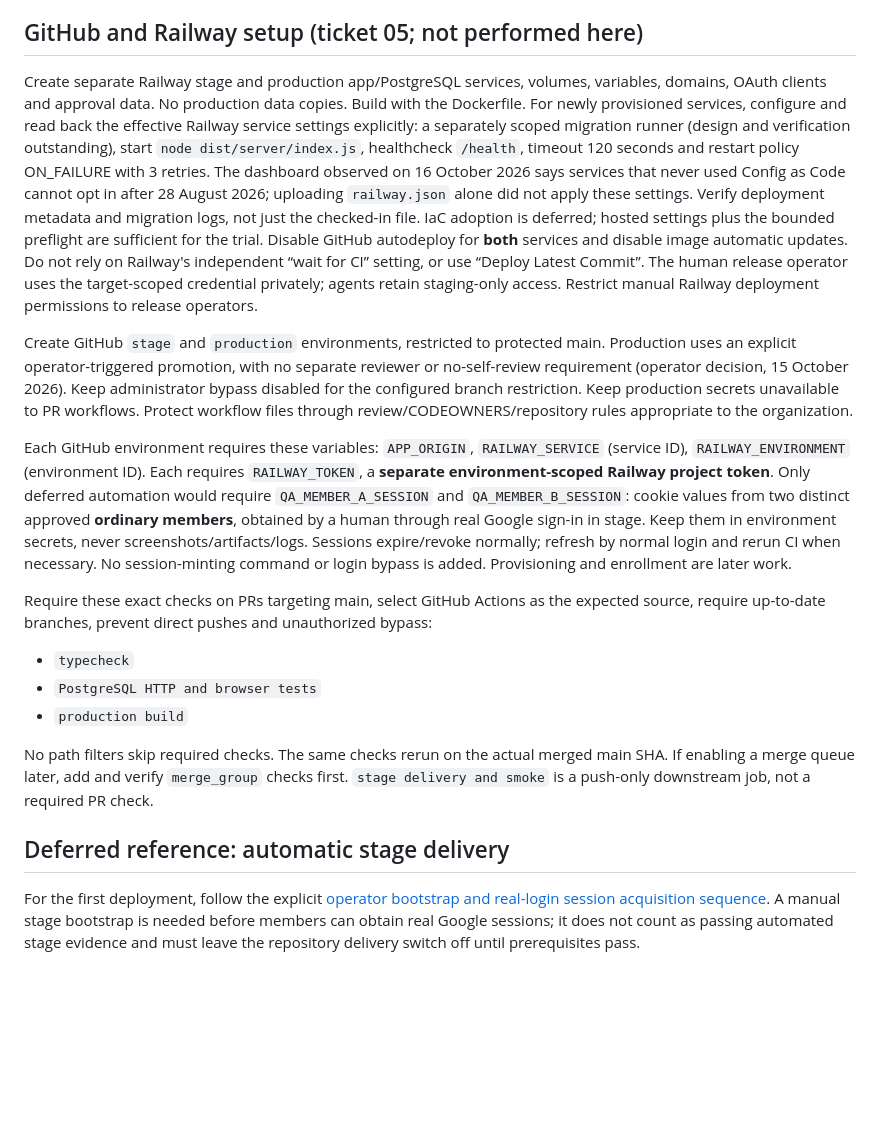
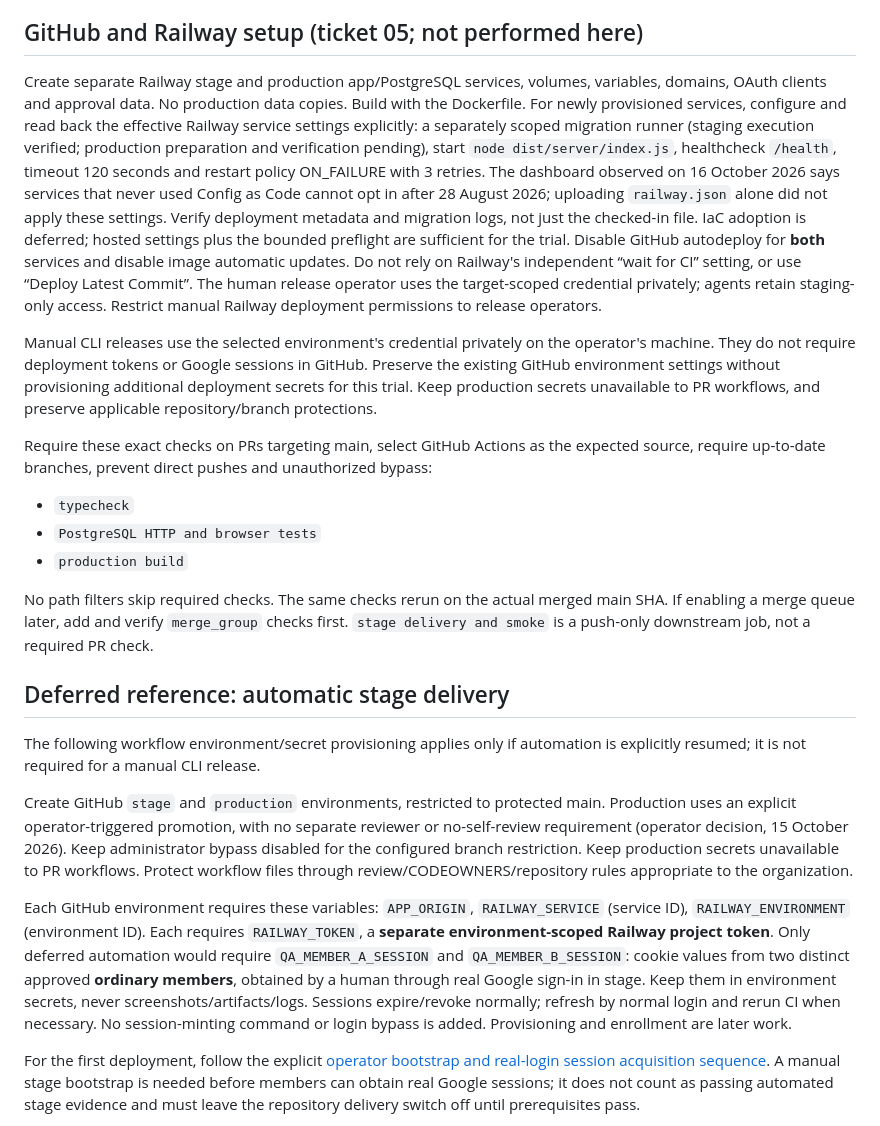
Before and after one commit to JesusFilm/lantern, a Markdown page: docs/operations/hosted-release.md, the part around the change. Drawn GitHub-style; blank space fills up the shorter version.

Commit message:
Clarify manual release credentials and completed staging readiness

```diff
--- a/docs/operations/hosted-release.md
+++ b/docs/operations/hosted-release.md
@@ -104,11 +104,13 @@ Integration seam for subsequent migrations: add numbered migrations **after** ve
 
 ## GitHub and Railway setup (ticket 05; not performed here)
 
-Create separate Railway stage and production app/PostgreSQL services, volumes, variables, domains, OAuth clients and approval data. No production data copies. Build with the Dockerfile. For newly provisioned services, configure and read back the effective Railway service settings explicitly: a separately scoped migration runner (design and verification outstanding), start `node dist/server/index.js`, healthcheck `/health`, timeout 120 seconds and restart policy ON_FAILURE with 3 retries. The dashboard observed on 16 October 2026 says services that never used Config as Code cannot opt in after 28 August 2026; uploading `railway.json` alone did not apply these settings. Verify deployment metadata and migration logs, not just the checked-in file. IaC adoption is deferred; hosted settings plus the bounded preflight are sufficient for the trial. Disable GitHub autodeploy for **both** services and disable image automatic updates. Do not rely on Railway's independent “wait for CI” setting, or use “Deploy Latest Commit”. The human release operator uses the target-scoped credential privately; agents retain staging-only access. Restrict manual Railway deployment permissions to release operators.
+Create separate Railway stage and production app/PostgreSQL services, volumes, variables, domains, OAuth clients and approval data. No production data copies. Build with the Dockerfile. For newly provisioned services, configure and read back the effective Railway service settings explicitly: a separately scoped migration runner (staging execution verified; production preparation and verification pending), start `node dist/server/index.js`, healthcheck `/health`, timeout 120 seconds and restart policy ON_FAILURE with 3 retries. The dashboard observed on 16 October 2026 says services that never used Config as Code cannot opt in after 28 August 2026; uploading `railway.json` alone did not apply these settings. Verify deployment metadata and migration logs, not just the checked-in file. IaC adoption is deferred; hosted settings plus the bounded preflight are sufficient for the trial. Disable GitHub autodeploy for **both** services and disable image automatic updates. Do not rely on Railway's independent “wait for CI” setting, or use “Deploy Latest Commit”. The human release operator uses the target-scoped credential privately; agents retain staging-only access. Restrict manual Railway deployment permissions to release operators.
 
-Create GitHub `stage` and `production` environments, restricted to protected main. Production uses an explicit operator-triggered promotion, with no separate reviewer or no-self-review requirement (operator decision, 15 October 2026). Keep administrator bypass disabled for the configured branch restriction. Keep production secrets unavailable to PR workflows. Protect workflow files through review/CODEOWNERS/repository rules appropriate to the organization.
-
-Each GitHub environment requires these variables: `APP_ORIGIN`, `RAILWAY_SERVICE` (service ID), `RAILWAY_ENVIRONMENT` (environment ID). Each requires `RAILWAY_TOKEN`, a **separate environment-scoped Railway project token**. Only deferred automation would require `QA_MEMBER_A_SESSION` and `QA_MEMBER_B_SESSION`: cookie values from two distinct approved **ordinary members**, obtained by a human through real Google sign-in in stage. Keep them in environment secrets, never screenshots/artifacts/logs. Sessions expire/revoke normally; refresh by normal login and rerun CI when necessary. No session-minting command or login bypass is added. Provisioning and enrollment are later work.
+Manual CLI releases use the selected environment's credential privately on the
+operator's machine. They do not require deployment tokens or Google sessions in
+GitHub. Preserve the existing GitHub environment settings without provisioning
+additional deployment secrets for this trial. Keep production secrets unavailable
+to PR workflows, and preserve applicable repository/branch protections.
 
 Require these exact checks on PRs targeting main, select GitHub Actions as the expected source, require up-to-date branches, prevent direct pushes and unauthorized bypass:
 
@@ -119,6 +121,13 @@ Require these exact checks on PRs targeting main, select GitHub Actions as the e
 No path filters skip required checks. The same checks rerun on the actual merged main SHA. If enabling a merge queue later, add and verify `merge_group` checks first. `stage delivery and smoke` is a push-only downstream job, not a required PR check.
 
 ## Deferred reference: automatic stage delivery
+
+The following workflow environment/secret provisioning applies only if automation
+is explicitly resumed; it is not required for a manual CLI release.
+
+Create GitHub `stage` and `production` environments, restricted to protected main. Production uses an explicit operator-triggered promotion, with no separate reviewer or no-self-review requirement (operator decision, 15 October 2026). Keep administrator bypass disabled for the configured branch restriction. Keep production secrets unavailable to PR workflows. Protect workflow files through review/CODEOWNERS/repository rules appropriate to the organization.
+
+Each GitHub environment requires these variables: `APP_ORIGIN`, `RAILWAY_SERVICE` (service ID), `RAILWAY_ENVIRONMENT` (environment ID). Each requires `RAILWAY_TOKEN`, a **separate environment-scoped Railway project token**. Only deferred automation would require `QA_MEMBER_A_SESSION` and `QA_MEMBER_B_SESSION`: cookie values from two distinct approved **ordinary members**, obtained by a human through real Google sign-in in stage. Keep them in environment secrets, never screenshots/artifacts/logs. Sessions expire/revoke normally; refresh by normal login and rerun CI when necessary. No session-minting command or login bypass is added. Provisioning and enrollment are later work.
 
 For the first deployment, follow the explicit [operator bootstrap and real-login session acquisition sequence](railway-google-setup-evidence.md#first-stage-bootstrap-before-enabling-unattended-delivery). A manual stage bootstrap is needed before members can obtain real Google sessions; it does not count as passing automated stage evidence and must leave the repository delivery switch off until prerequisites pass.
 
```
Also changed, not shown: 1 other file.
